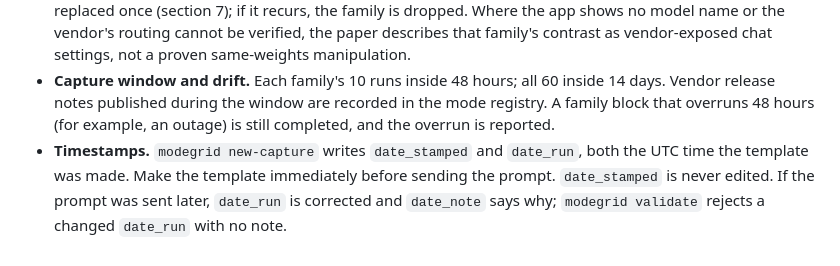
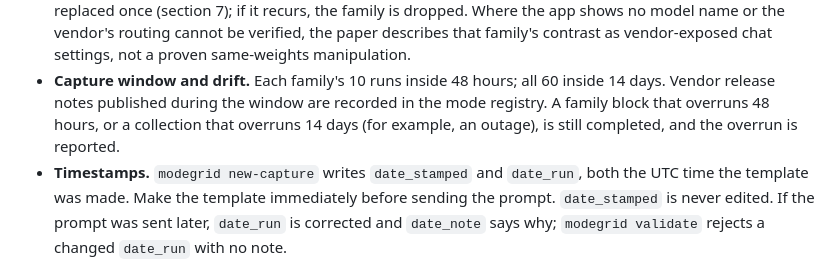
Before and after one commit to roshanaryal1/reasoning-mode-grid, a Markdown page: docs/preregistration.md, the part around the change. Rendered like a GitHub page.

Commit message:
docs(prereg): apply the overrun rule to the 14-day window in section 3

```diff
--- a/docs/preregistration.md
+++ b/docs/preregistration.md
@@ -100,8 +100,8 @@ is supported only if both hold; "mode > model" with reasoning not better is repo
   contrast as vendor-exposed chat settings, not a proven same-weights manipulation.
 - **Capture window and drift.** Each family's 10 runs inside 48 hours; all 60 inside 14
   days. Vendor release notes published during the window are recorded in the mode
-  registry. A family block that overruns 48 hours (for example, an outage) is still
-  completed, and the overrun is reported.
+  registry. A family block that overruns 48 hours, or a collection that overruns 14 days
+  (for example, an outage), is still completed, and the overrun is reported.
 - **Timestamps.** `modegrid new-capture` writes `date_stamped` and `date_run`, both the UTC
   time the template was made. Make the template immediately before sending the prompt.
   `date_stamped` is never edited. If the prompt was sent later, `date_run` is corrected and
```
